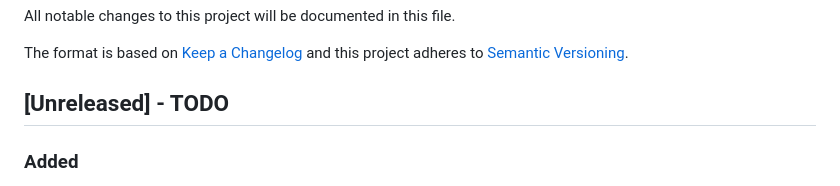
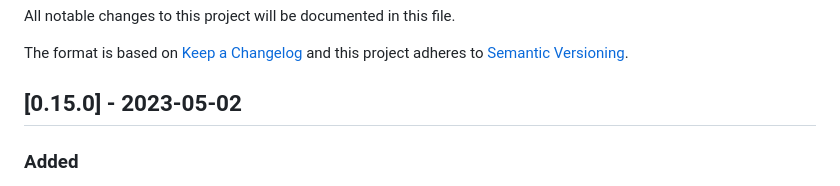
Before and after one commit to CarlosAMolina/cmoli.es, a Markdown page: CHANGELOG.md, the part around the change. GitHub-like rendering.

Commit message:
Update CHANGELOG

```diff
--- a/CHANGELOG.md
+++ b/CHANGELOG.md
@@ -5,7 +5,7 @@ All notable changes to this project will be documented in this file.
 The format is based on [Keep a Changelog](http://keepachangelog.com/)
 and this project adheres to [Semantic Versioning](http://semver.org/).
 
-## [Unreleased] - TODO
+## [0.15.0] - 2023-05-02
 ### Added
 - Toc to the project Rust VS other languages.
 - Add more sections to the project Rust VS other languages.
```
